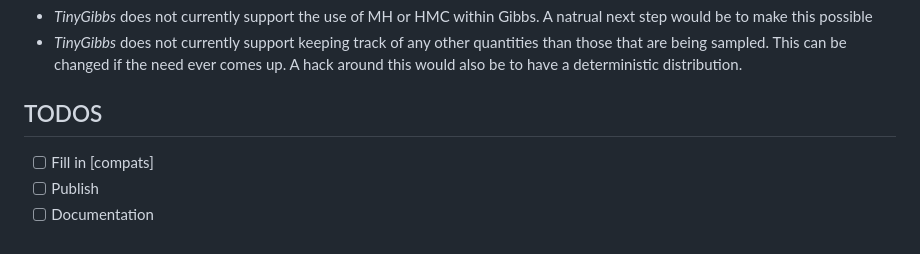
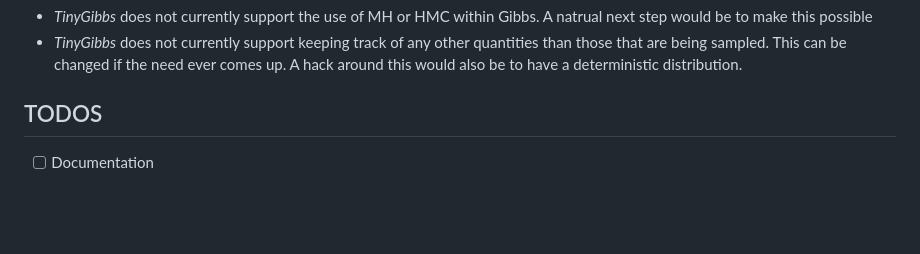
Before and after one commit to enweg/TinyGibbs.jl, a Markdown page: README.md, the part around the change. Rendered like a GitHub page; blank space fills up the shorter version.

Commit message:
deleting some todos

```diff
--- a/README.md
+++ b/README.md
@@ -128,6 +128,4 @@ plot!(minimum(chain_parallel[:x]):0.01:maximum(chain_parallel[:x]), x->pdf(Norma
 
 ## TODOS
 
-- [ ] Fill in [compats]
-- [ ] Publish
 - [ ] Documentation
```
